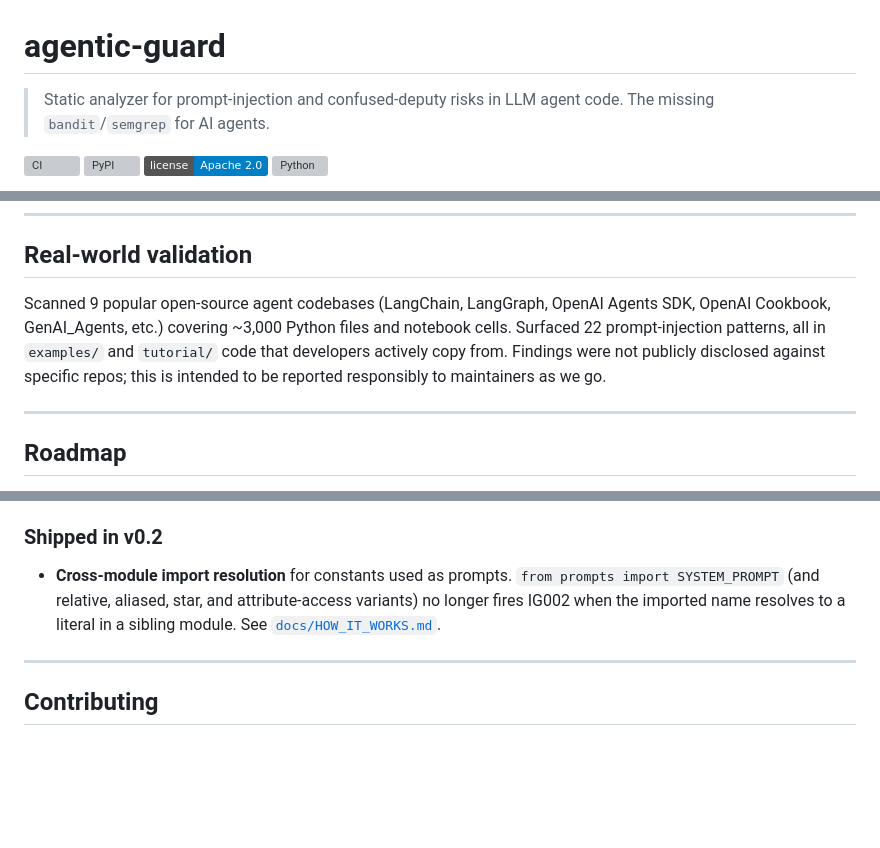
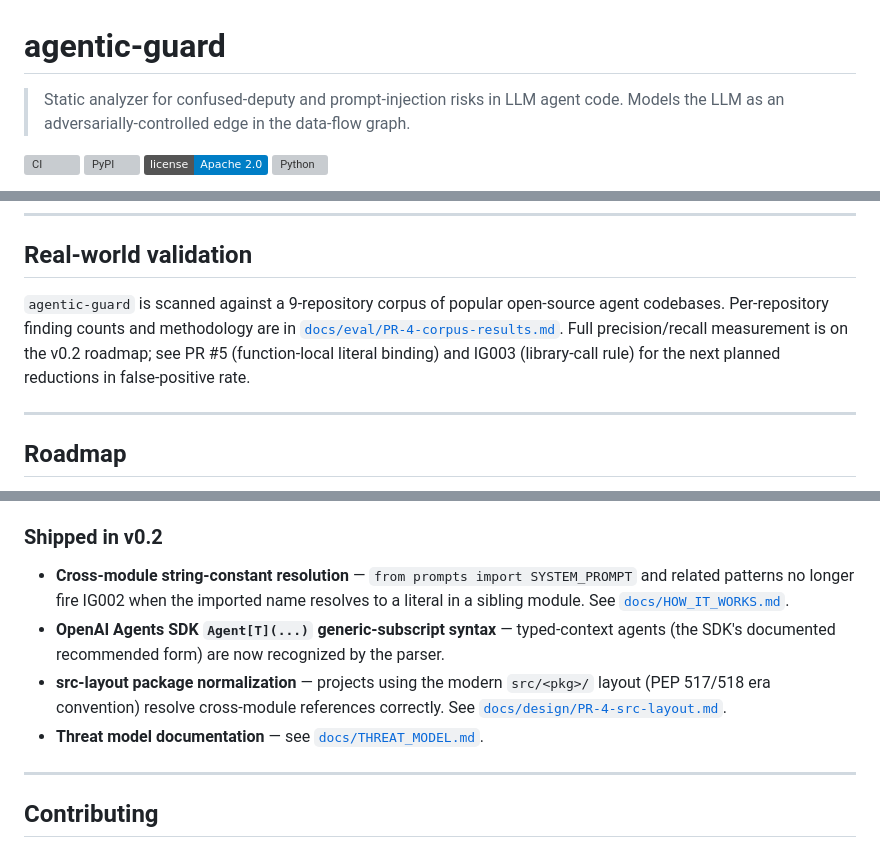
Before and after one commit to sanjaybk7/injectguard, a Markdown page: README.md, 3 parts joined by grey strips. Rendered like a GitHub page; badges without logos; blank space fills up the shorter version; grey boxes are pictures that could not be loaded.

Commit message:
Align README with threat model: tagline, validation section, v0.2 shipped list

```diff
--- a/README.md
+++ b/README.md
@@ -1,7 +1,8 @@
 # agentic-guard
 
-> Static analyzer for prompt-injection and confused-deputy risks in LLM agent code.
-> The missing `bandit`/`semgrep` for AI agents.
+> Static analyzer for confused-deputy and prompt-injection risks in
+> LLM agent code. Models the LLM as an adversarially-controlled edge
+> in the data-flow graph.
 
 [![CI](https://github.com/sanjaybk7/agentic-guard/actions/workflows/ci.yml/badge.svg)](https://github.com/sanjaybk7/agentic-guard/actions/workflows/ci.yml)
 [![PyPI](https://img.shields.io/pypi/v/agentic-guard.svg)](https://pypi.org/project/agentic-guard/)
@@ -153,12 +154,12 @@ Being honest about scope matters more than overselling. This tool:
 
 ## Real-world validation
 
-Scanned 9 popular open-source agent codebases (LangChain, LangGraph, OpenAI Agents
-SDK, OpenAI Cookbook, GenAI_Agents, etc.) covering ~3,000 Python files and notebook
-cells. Surfaced 22 prompt-injection patterns, all in `examples/` and `tutorial/`
-code that developers actively copy from. Findings were not publicly disclosed against
-specific repos; this is intended to be reported responsibly to maintainers as we
-go.
+`agentic-guard` is scanned against a 9-repository corpus of popular
+open-source agent codebases. Per-repository finding counts and
+methodology are in [`docs/eval/PR-4-corpus-results.md`](docs/eval/PR-4-corpus-results.md).
+Full precision/recall measurement is on the v0.2 roadmap; see PR #5
+(function-local literal binding) and IG003 (library-call rule) for
+the next planned reductions in false-positive rate.
 
 ---
 
@@ -176,11 +177,17 @@ Driven by community feedback after v0 launch.
 
 ### Shipped in v0.2
 
-- **Cross-module import resolution** for constants used as prompts. `from
-  prompts import SYSTEM_PROMPT` (and relative, aliased, star, and
-  attribute-access variants) no longer fires IG002 when the imported name
-  resolves to a literal in a sibling module. See
+- **Cross-module string-constant resolution** — `from prompts import
+  SYSTEM_PROMPT` and related patterns no longer fire IG002 when the
+  imported name resolves to a literal in a sibling module. See
   [`docs/HOW_IT_WORKS.md`](docs/HOW_IT_WORKS.md#cross-module-resolution).
+- **OpenAI Agents SDK `Agent[T](...)` generic-subscript syntax** —
+  typed-context agents (the SDK's documented recommended form) are now
+  recognized by the parser.
+- **src-layout package normalization** — projects using the modern
+  `src/<pkg>/` layout (PEP 517/518 era convention) resolve cross-module
+  references correctly. See [`docs/design/PR-4-src-layout.md`](docs/design/PR-4-src-layout.md).
+- **Threat model documentation** — see [`docs/THREAT_MODEL.md`](docs/THREAT_MODEL.md).
 
 ---
 
```
